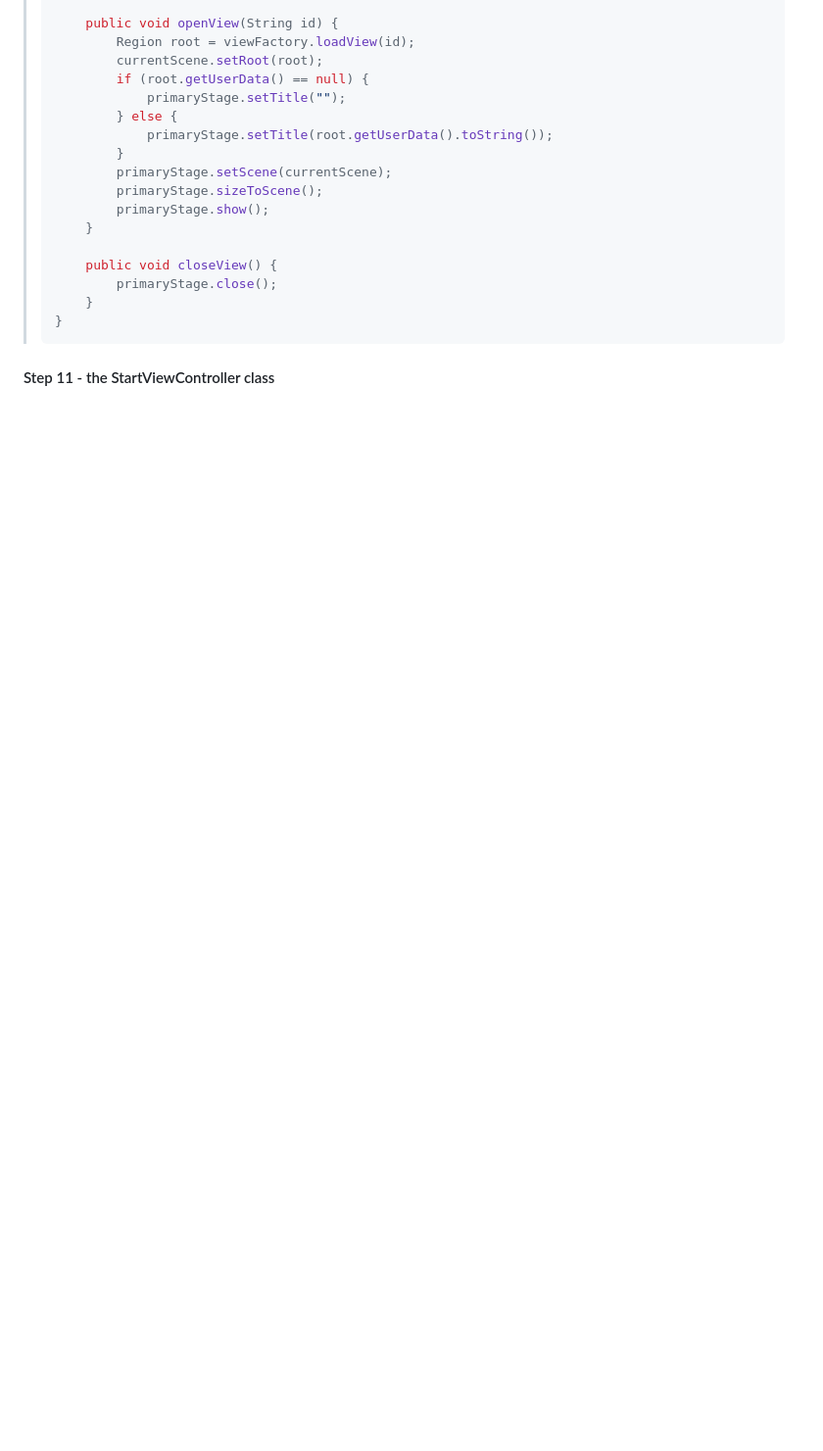
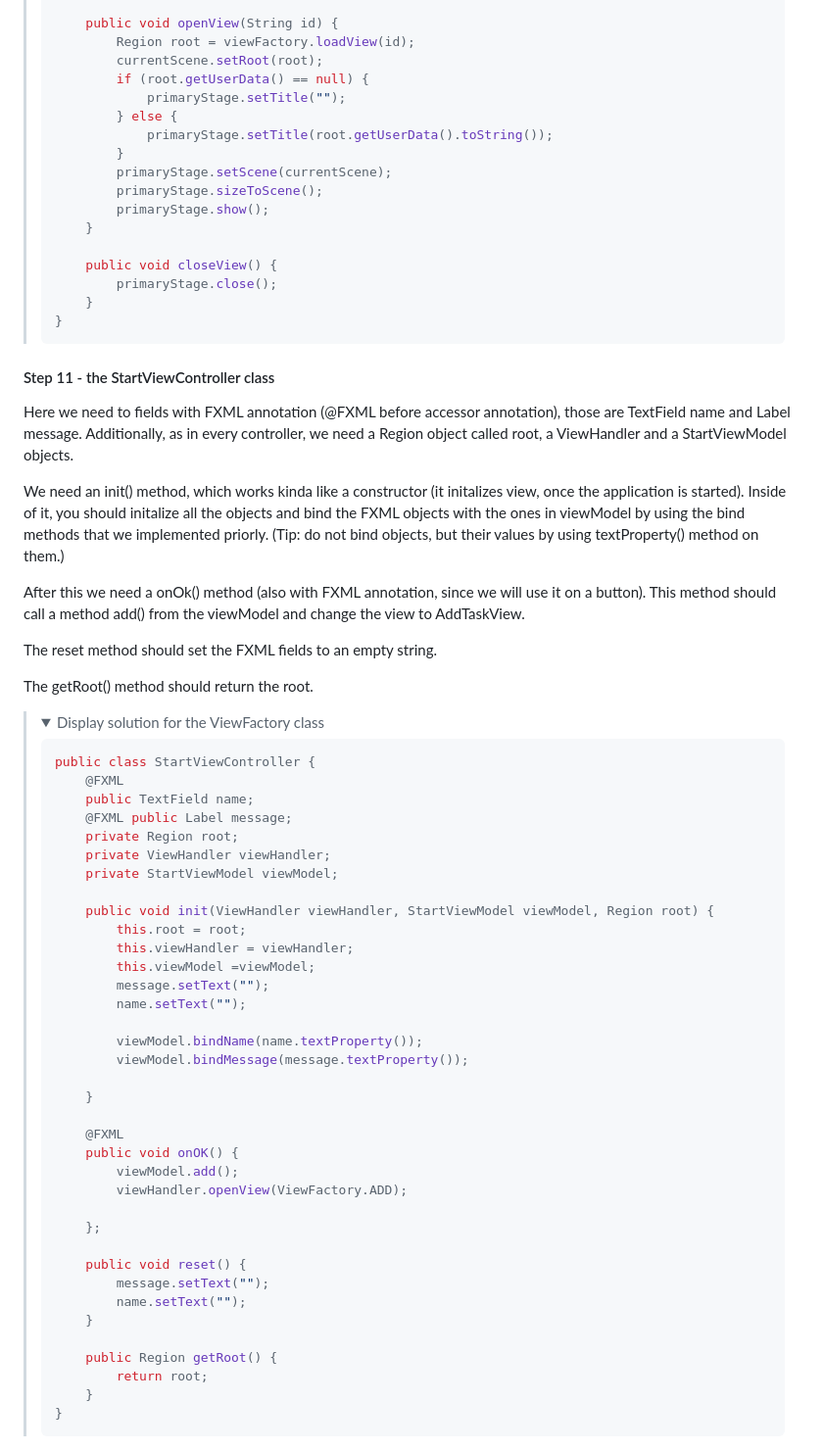
Before and after one commit to OliwierWijas/OliwierWijas.github.io, a Markdown page: Workshops2.md, the part around the change. Shown: that part at 98% size. GitHub-like rendering; folded sections open; blank space fills up the shorter version.

````diff
--- a/Workshops2.md
+++ b/Workshops2.md
@@ -645,3 +645,58 @@ public class ViewHandler {
 </blockquote>
 
 #### Step 11 - the StartViewController class
+
+<p>Here we need to fields with FXML annotation (@FXML before accessor annotation), those are TextField name and Label message. Additionally, as in every controller, we need a Region object called root, a ViewHandler and a StartViewModel objects.</p>
+
+<p>We need an init() method, which works kinda like a constructor (it initalizes view, once the application is started). Inside of it, you should initalize all the objects and bind the FXML objects with the ones in viewModel by using the bind methods that we implemented priorly. (Tip: do not bind objects, but their values by using textProperty() method on them.)</p>
+
+<p>After this we need a onOk() method (also with FXML annotation, since we will use it on a button). This method should call a method add() from the viewModel and change the view to AddTaskView.</p>
+
+<p>The reset method should set the FXML fields to an empty string.</p>
+
+<p>The getRoot() method should return the root.</p>
+
+<blockquote>
+<details>
+<summary>Display solution for the ViewFactory class</summary>
+
+```java
+public class StartViewController {
+    @FXML
+    public TextField name;
+    @FXML public Label message;
+    private Region root;
+    private ViewHandler viewHandler;
+    private StartViewModel viewModel;
+
+    public void init(ViewHandler viewHandler, StartViewModel viewModel, Region root) {
+        this.root = root;
+        this.viewHandler = viewHandler;
+        this.viewModel =viewModel;
+        message.setText("");
+        name.setText("");
+
+        viewModel.bindName(name.textProperty());
+        viewModel.bindMessage(message.textProperty());
+
+    }
+
+    @FXML
+    public void onOK() {
+        viewModel.add();
+        viewHandler.openView(ViewFactory.ADD);
+
+    };
+
+    public void reset() {
+        message.setText("");
+        name.setText("");
+    }
+
+    public Region getRoot() {
+        return root;
+    }
+}
+```
+</details>
+</blockquote>
````
